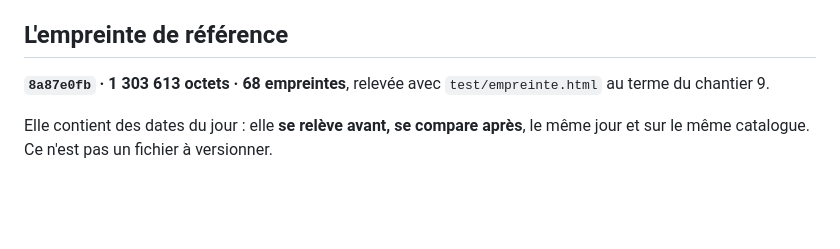
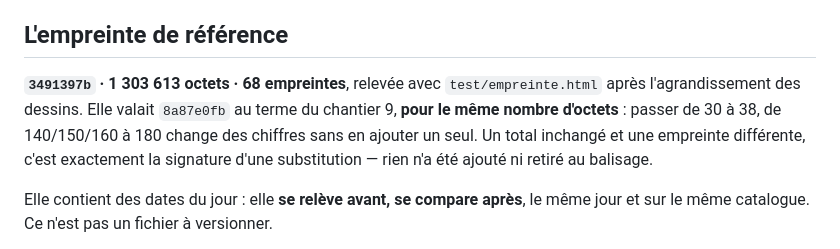
Before and after one commit to MayeulLecomte/myetf, a Markdown page: CLAUDE.md, the part around the change. Rendered like a GitHub page; blank space fills up the shorter version.

Commit message:
Relève l'empreinte après l'agrandissement — mêmes octets, autre empreinte

```diff
--- a/CLAUDE.md
+++ b/CLAUDE.md
@@ -202,8 +202,12 @@ conseil » est **encadré de noir et plus gros que les mentions** (13,5 px contr
 
 ## L'empreinte de référence
 
-**`8a87e0fb` · 1 303 613 octets · 68 empreintes**, relevée avec
-`test/empreinte.html` au terme du chantier 9.
+**`3491397b` · 1 303 613 octets · 68 empreintes**, relevée avec
+`test/empreinte.html` après l'agrandissement des dessins. Elle valait
+`8a87e0fb` au terme du chantier 9, **pour le même nombre d'octets** : passer de
+30 à 38, de 140/150/160 à 180 change des chiffres sans en ajouter un seul. Un
+total inchangé et une empreinte différente, c'est exactement la signature d'une
+substitution — rien n'a été ajouté ni retiré au balisage.
 
 Elle contient des dates du jour : elle **se relève avant, se compare après**, le
 même jour et sur le même catalogue. Ce n'est pas un fichier à versionner.
```
